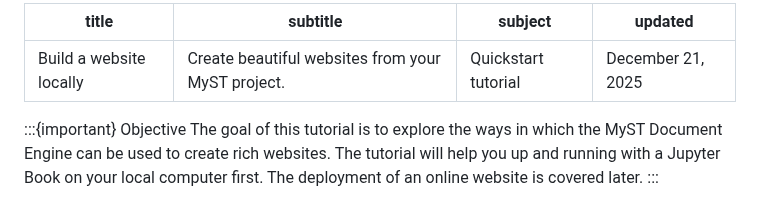
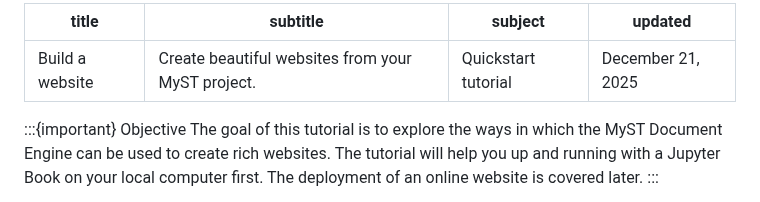
Before and after one commit to jupyter-book/jupyter-book, a Markdown page: docs/get-started/build-websites.md, the part around one of its changes. GitHub-like rendering.

```diff
--- a/docs/get-started/build-websites.md
+++ b/docs/get-started/build-websites.md
@@ -1,5 +1,5 @@
 ---
-title: Build a website locally
+title: Build a website
 subtitle: Create beautiful websites from your MyST project.
 subject: Quickstart tutorial
 updated: December 21, 2025
```
Also changed, not shown: other parts of docs/get-started/build-websites.md (+1 -1 lines), docs/get-started/export-pdfs.md (+1 -1 lines).
